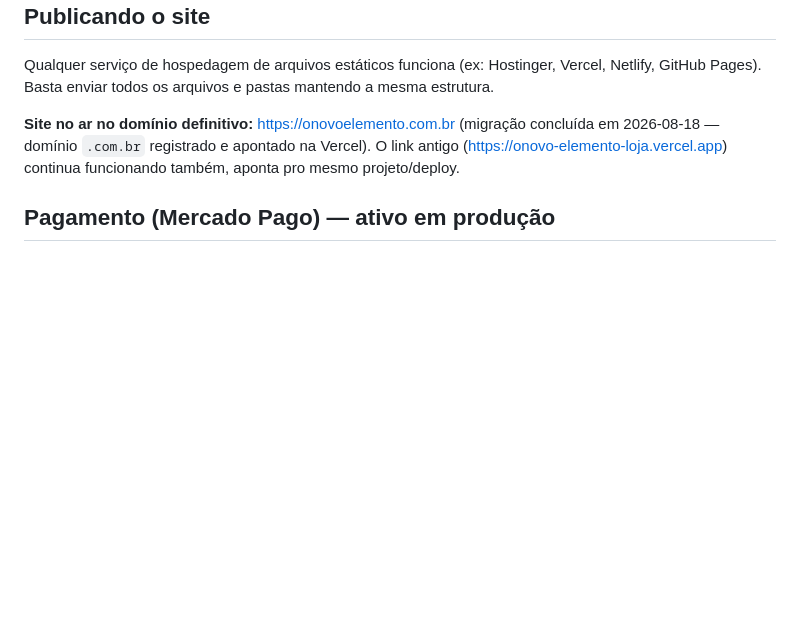
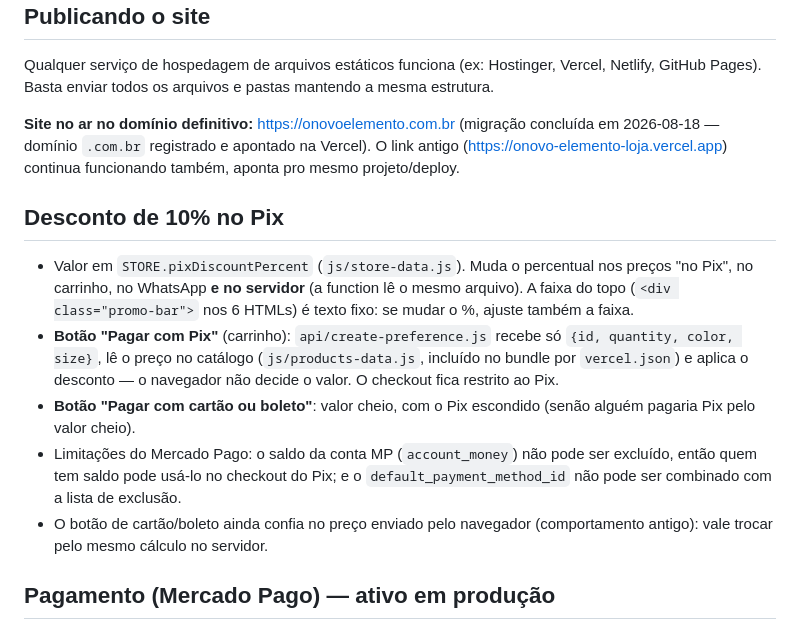
Before and after one commit to devluisfrimm/onovo-elemento-loja, a Markdown page: README.md, the part around the change. Drawn GitHub-style; blank space fills up the shorter version.

Commit message:
README: documenta o desconto de 10% no Pix
Co-Authored-By: Claude Sonnet 5.5 <noreply@anthropic.com>

```diff
--- a/README.md
+++ b/README.md
@@ -75,6 +75,14 @@ Qualquer serviço de hospedagem de arquivos estáticos funciona (ex: Hostinger,
 
 **Site no ar no domínio definitivo:** https://onovoelemento.com.br (migração concluída em 2026-08-18 — domínio `.com.br` registrado e apontado na Vercel). O link antigo (https://onovo-elemento-loja.vercel.app) continua funcionando também, aponta pro mesmo projeto/deploy.
 
+## Desconto de 10% no Pix
+
+- Valor em `STORE.pixDiscountPercent` (`js/store-data.js`). Muda o percentual nos preços "no Pix", no carrinho, no WhatsApp **e no servidor** (a function lê o mesmo arquivo). A faixa do topo (`<div class="promo-bar">` nos 6 HTMLs) é texto fixo: se mudar o %, ajuste também a faixa.
+- **Botão "Pagar com Pix"** (carrinho): `api/create-preference.js` recebe só `{id, quantity, color, size}`, lê o preço no catálogo (`js/products-data.js`, incluído no bundle por `vercel.json`) e aplica o desconto — o navegador não decide o valor. O checkout fica restrito ao Pix.
+- **Botão "Pagar com cartão ou boleto"**: valor cheio, com o Pix escondido (senão alguém pagaria Pix pelo valor cheio).
+- Limitações do Mercado Pago: o saldo da conta MP (`account_money`) não pode ser excluído, então quem tem saldo pode usá-lo no checkout do Pix; e o `default_payment_method_id` não pode ser combinado com a lista de exclusão.
+- O botão de cartão/boleto ainda confia no preço enviado pelo navegador (comportamento antigo): vale trocar pelo mesmo cálculo no servidor.
+
 ## Pagamento (Mercado Pago) — ativo em produção
 
 Checkout via **Mercado Pago** (Checkout Pro), com o botão "Finalizar pedido no WhatsApp" mantido como alternativa.
```
